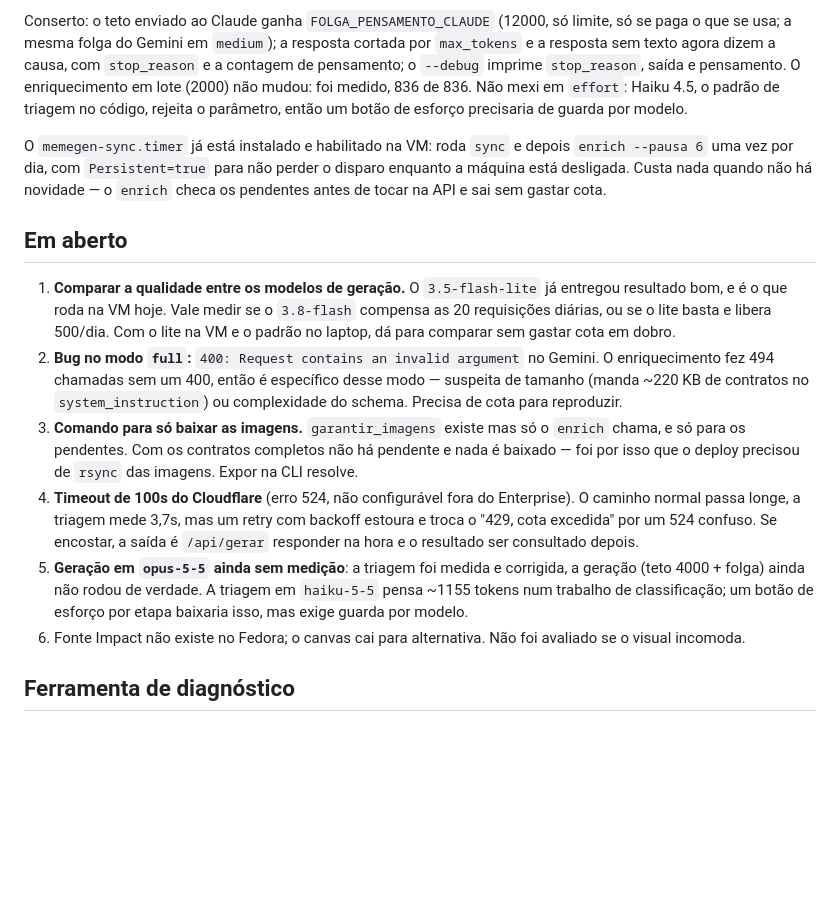
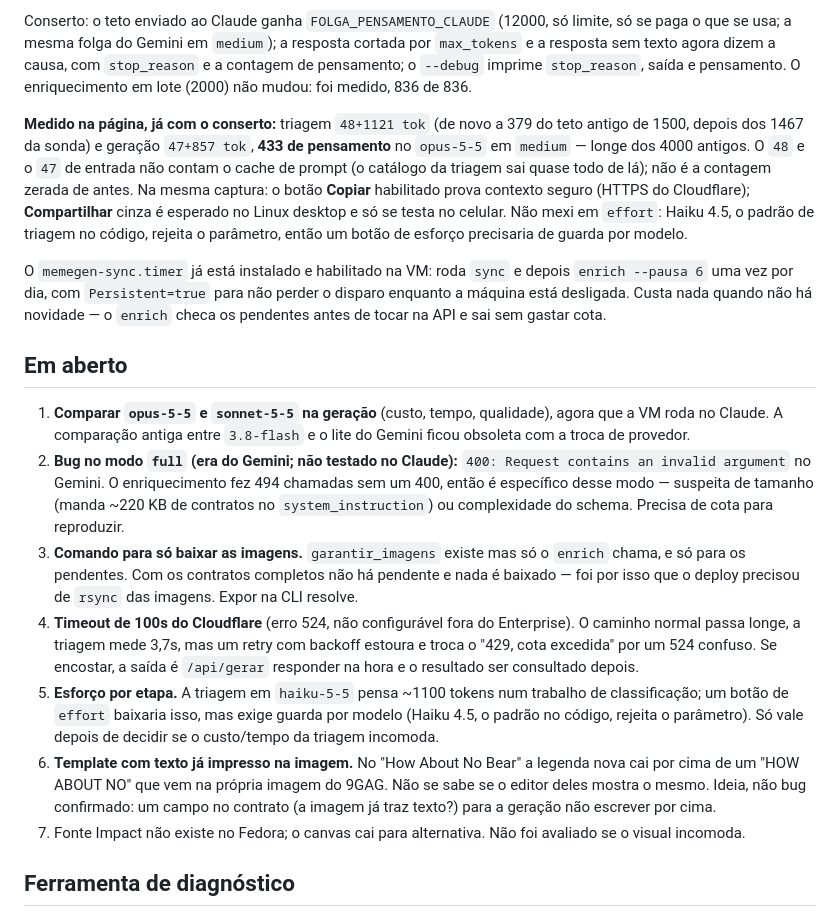
Before and after one commit to antigerme/meme-generator, a Markdown page: CLAUDE.md, the part around the change. Rendered like a GitHub page; blank space fills up the shorter version.

Commit message:
Registra a medicao da pagina: triagem e geracao no Claude, com o conserto
Primeira geracao completa no ar depois do aumento do teto de tokens. A linha de
uso da pagina:

    triagem 48+1121 tok · geracao 47+857 tok (433 de pensamento)

A triagem em haiku-5-5 gastou 1121 tokens de saida: de novo a 379 do teto
antigo de 1500, depois dos 1467 da sonda. Duas amostras proximas do limite
reforcam a hipotese da falha da tela, sem provar a causa daquela chamada (a
resposta dela nao foi capturada). A geracao em opus-5-5, esforco medium, pensou
433 tokens e fechou em 857, longe dos 4000 antigos: o risco que ficara sem
medicao na geracao sai da lista para esta amostra. Os 48 e 47 de entrada nao
contam o cache de prompt; nao sao a contagem zerada de antes.

Tambem da captura: Copiar habilitado prova contexto seguro (o HTTPS do
Cloudflare chegou ao navegador, que era a razao de pô-lo na frente);
Compartilhar cinza e esperado no Linux desktop e so se testa no celular.

Anotado como ideia, nao como bug confirmado: no "How About No Bear" a legenda
nova cai por cima de um "HOW ABOUT NO" que ja vem impresso na imagem do 9GAG.
Nao sei se o editor deles mostra a mesma sobreposicao. Um campo no contrato
dizendo que a imagem ja traz texto resolveria, mas fica para depois.

Os itens em aberto foram reescritos: a comparacao entre 3.8-flash e flash-lite do
Gemini ficou obsoleta com a troca de provedor (vira opus-5-5 contra sonnet-5-5),
e o bug do modo full, que era do Gemini, passa a constar como nao testado no
Claude.

Sem mudanca de codigo.

Co-Authored-By: Claude Sonnet 5.5 <noreply@anthropic.com>
Claude-Session: https://claude.ai/code/session_015t6UeeqBWqVvHB5Vo3Zo4K

```diff
--- a/CLAUDE.md
+++ b/CLAUDE.md
@@ -194,7 +194,15 @@ limite, só se paga o que se usa; a mesma folga do Gemini em `medium`); a
 resposta cortada por `max_tokens` e a resposta sem texto agora dizem a causa, com
 `stop_reason` e a contagem de pensamento; o `--debug` imprime `stop_reason`,
 saída e pensamento. O enriquecimento em lote (2000) não mudou: foi medido,
-836 de 836. Não mexi em `effort`: Haiku 4.5, o padrão de triagem no código,
+836 de 836.
+
+**Medido na página, já com o conserto:** triagem `48+1121 tok` (de novo a 379 do
+teto antigo de 1500, depois dos 1467 da sonda) e geração `47+857 tok`, **433 de
+pensamento** no `opus-5-5` em `medium` — longe dos 4000 antigos. O `48` e o `47`
+de entrada não contam o cache de prompt (o catálogo da triagem sai quase todo de
+lá); não é a contagem zerada de antes. Na mesma captura: o botão **Copiar**
+habilitado prova contexto seguro (HTTPS do Cloudflare); **Compartilhar** cinza é
+esperado no Linux desktop e só se testa no celular. Não mexi em `effort`: Haiku 4.5, o padrão de triagem no código,
 rejeita o parâmetro, então um botão de esforço precisaria de guarda por modelo.
 
 O `memegen-sync.timer` já está instalado e habilitado na VM: roda `sync` e
@@ -205,13 +213,11 @@ gastar cota.
 
 ## Em aberto
 
-1. **Comparar a qualidade entre os modelos de geração.** O `3.5-flash-lite` já
-   entregou resultado bom, e é o que roda na VM hoje. Vale medir se o
-   `3.8-flash` compensa as 20 requisições diárias, ou se o lite basta e libera
-   500/dia. Com o lite na VM e o padrão no laptop, dá para comparar sem gastar
-   cota em dobro.
-2. **Bug no modo `full`:** `400: Request contains an invalid argument` no
-   Gemini. O enriquecimento fez 494 chamadas sem um 400, então é específico
+1. **Comparar `opus-5-5` e `sonnet-5-5` na geração** (custo, tempo, qualidade),
+   agora que a VM roda no Claude. A comparação antiga entre `3.8-flash` e o lite
+   do Gemini ficou obsoleta com a troca de provedor.
+2. **Bug no modo `full` (era do Gemini; não testado no Claude):**
+   `400: Request contains an invalid argument` no Gemini. O enriquecimento fez 494 chamadas sem um 400, então é específico
    desse modo — suspeita de tamanho (manda ~220 KB de contratos no
    `system_instruction`) ou complexidade do schema. Precisa de cota para
    reproduzir.
@@ -224,11 +230,16 @@ gastar cota.
    com backoff estoura e troca o "429, cota excedida" por um 524 confuso. Se
    encostar, a saída é `/api/gerar` responder na hora e o resultado ser
    consultado depois.
-5. **Geração em `opus-5-5` ainda sem medição**: a triagem foi medida e
-   corrigida, a geração (teto 4000 + folga) ainda não rodou de verdade. A
-   triagem em `haiku-5-5` pensa ~1155 tokens num trabalho de classificação; um
-   botão de esforço por etapa baixaria isso, mas exige guarda por modelo.
-6. Fonte Impact não existe no Fedora; o canvas cai para alternativa. Não foi
+5. **Esforço por etapa.** A triagem em `haiku-5-5` pensa ~1100 tokens num
+   trabalho de classificação; um botão de `effort` baixaria isso, mas exige
+   guarda por modelo (Haiku 4.5, o padrão no código, rejeita o parâmetro). Só
+   vale depois de decidir se o custo/tempo da triagem incomoda.
+6. **Template com texto já impresso na imagem.** No "How About No Bear" a
+   legenda nova cai por cima de um "HOW ABOUT NO" que vem na própria imagem do
+   9GAG. Não se sabe se o editor deles mostra o mesmo. Ideia, não bug
+   confirmado: um campo no contrato (a imagem já traz texto?) para a geração
+   não escrever por cima.
+7. Fonte Impact não existe no Fedora; o canvas cai para alternativa. Não foi
    avaliado se o visual incomoda.
 
 ## Ferramenta de diagnóstico
```
